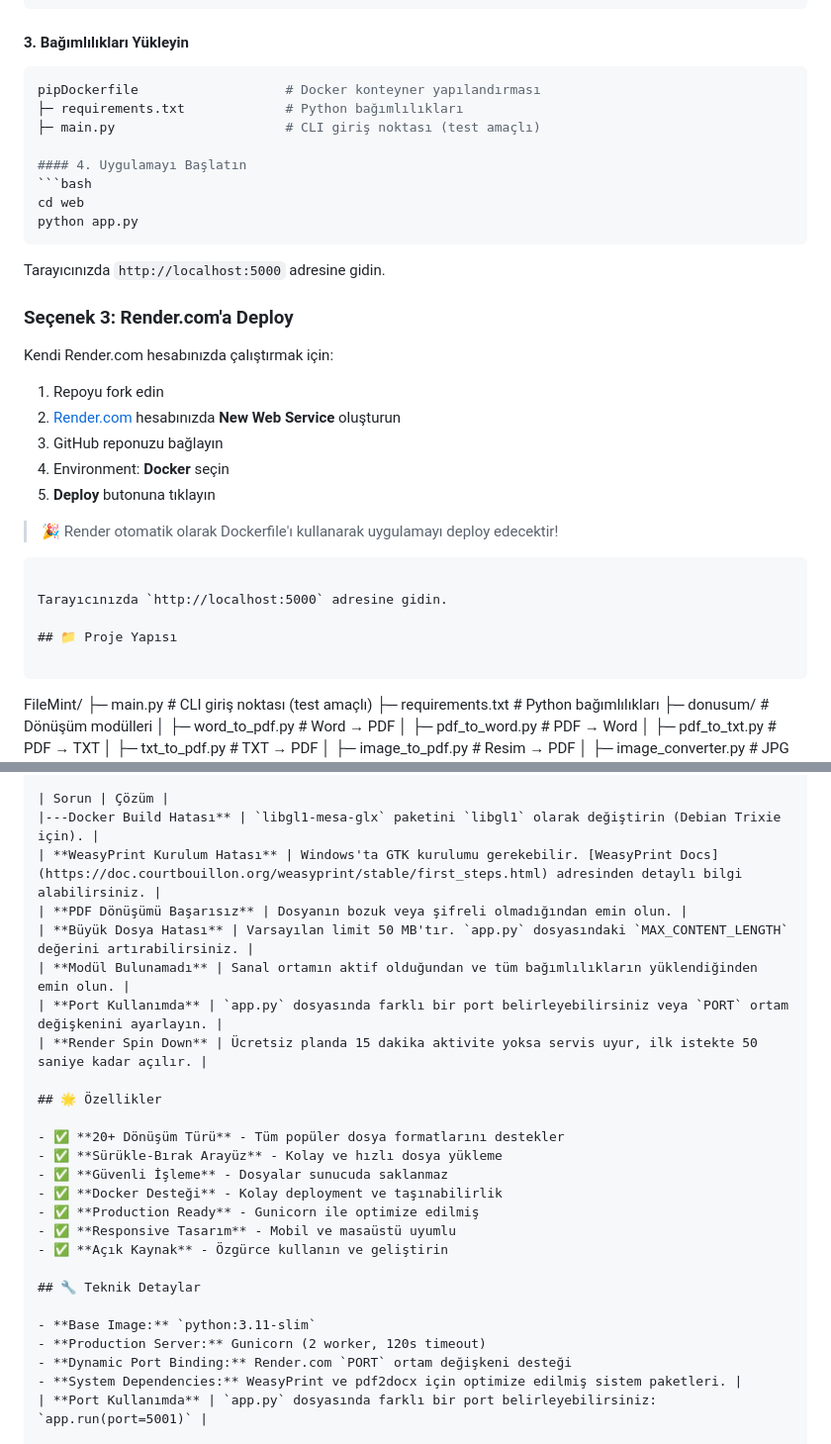
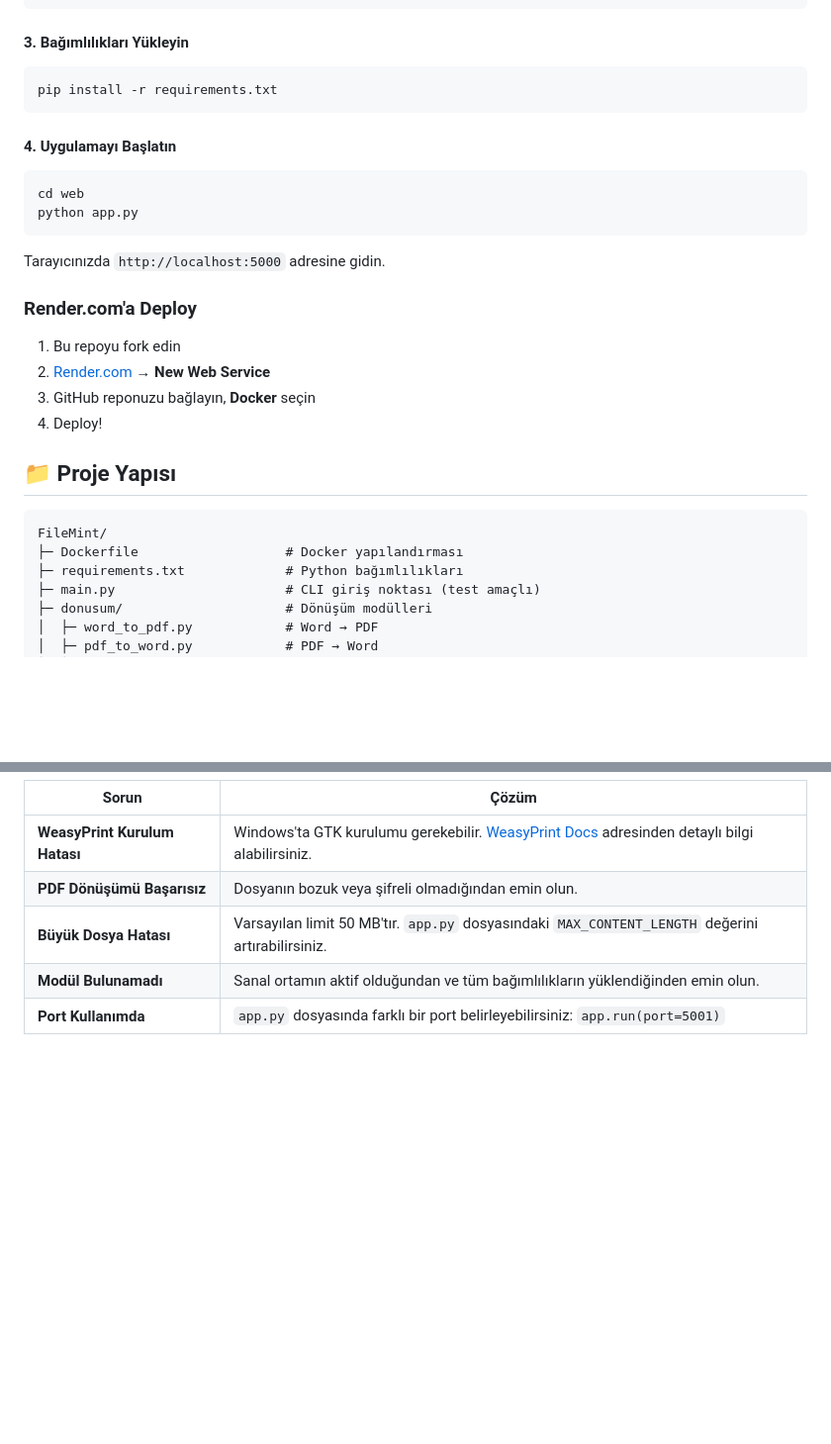
Before and after one commit to BurakYucelPY/FileMint, a Markdown page: README.md, 2 parts joined by grey strips. Shown at 99% size. Drawn GitHub-style; blank space fills up the shorter version.

Commit message:
docs: README güncellendi

````diff
--- a/README.md
+++ b/README.md
@@ -183,9 +174,8 @@ source venv/bin/activate
 
 #### 3. Bağımlılıkları Yükleyin
 ```bash
-pipDockerfile                   # Docker konteyner yapılandırması
-├─ requirements.txt             # Python bağımlılıkları
-├─ main.py                      # CLI giriş noktası (test amaçlı)
+pip install -r requirements.txt
+```
 
 #### 4. Uygulamayı Başlatın
 ```bash
@@ -195,27 +185,20 @@ python app.py
 
 Tarayıcınızda `http://localhost:5000` adresine gidin.
 
-### Seçenek 3: Render.com'a Deploy
+### Render.com'a Deploy
 
-Kendi Render.com hesabınızda çalıştırmak için:
-
-1. Repoyu fork edin
-2. [Render.com](https://render.com) hesabınızda **New Web Service** oluşturun
-3. GitHub reponuzu bağlayın
-4. Environment: **Docker** seçin
-5. **Deploy** butonuna tıklayın
-
-> 🎉 Render otomatik olarak Dockerfile'ı kullanarak uygulamayı deploy edecektir!
-```
-
-Tarayıcınızda `http://localhost:5000` adresine gidin.
+1. Bu repoyu fork edin
+2. [Render.com](https://render.com) → **New Web Service**
+3. GitHub reponuzu bağlayın, **Docker** seçin
+4. Deploy!
 
 ## 📁 Proje Yapısı
 
 ```
 FileMint/
+├─ Dockerfile                   # Docker yapılandırması
+├─ requirements.txt             # Python bağımlılıkları
 ├─ main.py                      # CLI giriş noktası (test amaçlı)
-├─ requirements.txt             # Python bağımlılıkları
 ├─ donusum/                     # Dönüşüm modülleri
 │  ├─ word_to_pdf.py            # Word → PDF
 │  ├─ pdf_to_word.py            # PDF → Word
@@ -250,30 +233,11 @@ FileMint/
 ## 🐛 Sorun Giderme
 
 | Sorun | Çözüm |
-|---Docker Build Hatası** | `libgl1-mesa-glx` paketini `libgl1` olarak değiştirin (Debian Trixie için). |
+|-------|-------|
 | **WeasyPrint Kurulum Hatası** | Windows'ta GTK kurulumu gerekebilir. [WeasyPrint Docs](https://doc.courtbouillon.org/weasyprint/stable/first_steps.html) adresinden detaylı bilgi alabilirsiniz. |
 | **PDF Dönüşümü Başarısız** | Dosyanın bozuk veya şifreli olmadığından emin olun. |
 | **Büyük Dosya Hatası** | Varsayılan limit 50 MB'tır. `app.py` dosyasındaki `MAX_CONTENT_LENGTH` değerini artırabilirsiniz. |
 | **Modül Bulunamadı** | Sanal ortamın aktif olduğundan ve tüm bağımlılıkların yüklendiğinden emin olun. |
-| **Port Kullanımda** | `app.py` dosyasında farklı bir port belirleyebilirsiniz veya `PORT` ortam değişkenini ayarlayın. |
-| **Render Spin Down** | Ücretsiz planda 15 dakika aktivite yoksa servis uyur, ilk istekte 50 saniye kadar açılır. |
-
-## 🌟 Özellikler
-
-- ✅ **20+ Dönüşüm Türü** - Tüm popüler dosya formatlarını destekler
-- ✅ **Sürükle-Bırak Arayüz** - Kolay ve hızlı dosya yükleme
-- ✅ **Güvenli İşleme** - Dosyalar sunucuda saklanmaz
-- ✅ **Docker Desteği** - Kolay deployment ve taşınabilirlik
-- ✅ **Production Ready** - Gunicorn ile optimize edilmiş
-- ✅ **Responsive Tasarım** - Mobil ve masaüstü uyumlu
-- ✅ **Açık Kaynak** - Özgürce kullanın ve geliştirin
-
-## 🔧 Teknik Detaylar
-
-- **Base Image:** `python:3.11-slim`
-- **Production Server:** Gunicorn (2 worker, 120s timeout)
-- **Dynamic Port Binding:** Render.com `PORT` ortam değişkeni desteği
-- **System Dependencies:** WeasyPrint ve pdf2docx için optimize edilmiş sistem paketleri. |
 | **Port Kullanımda** | `app.py` dosyasında farklı bir port belirleyebilirsiniz: `app.run(port=5001)` |
 
 ---
````
Also changed, not shown: other parts of README.md (+19 -28 lines).
